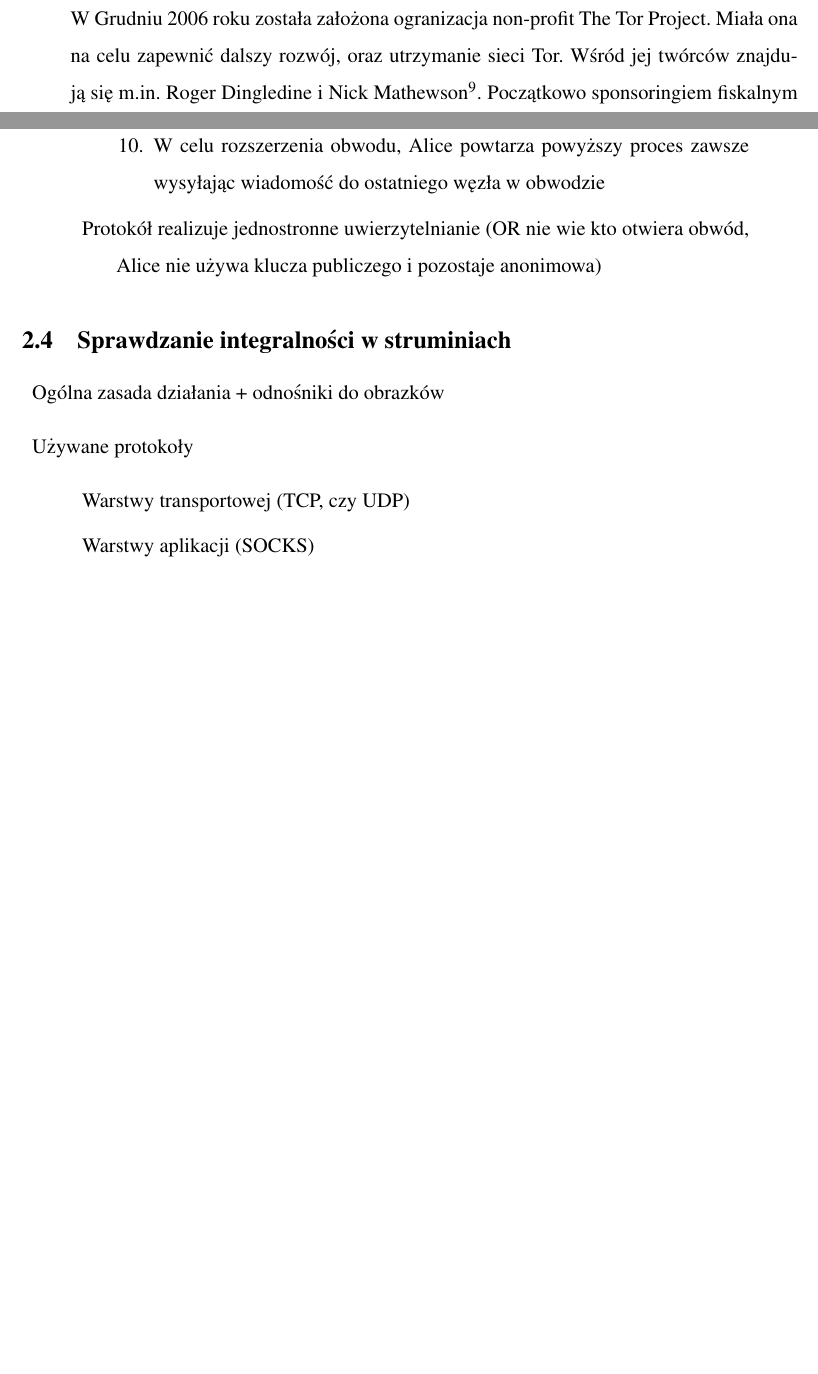
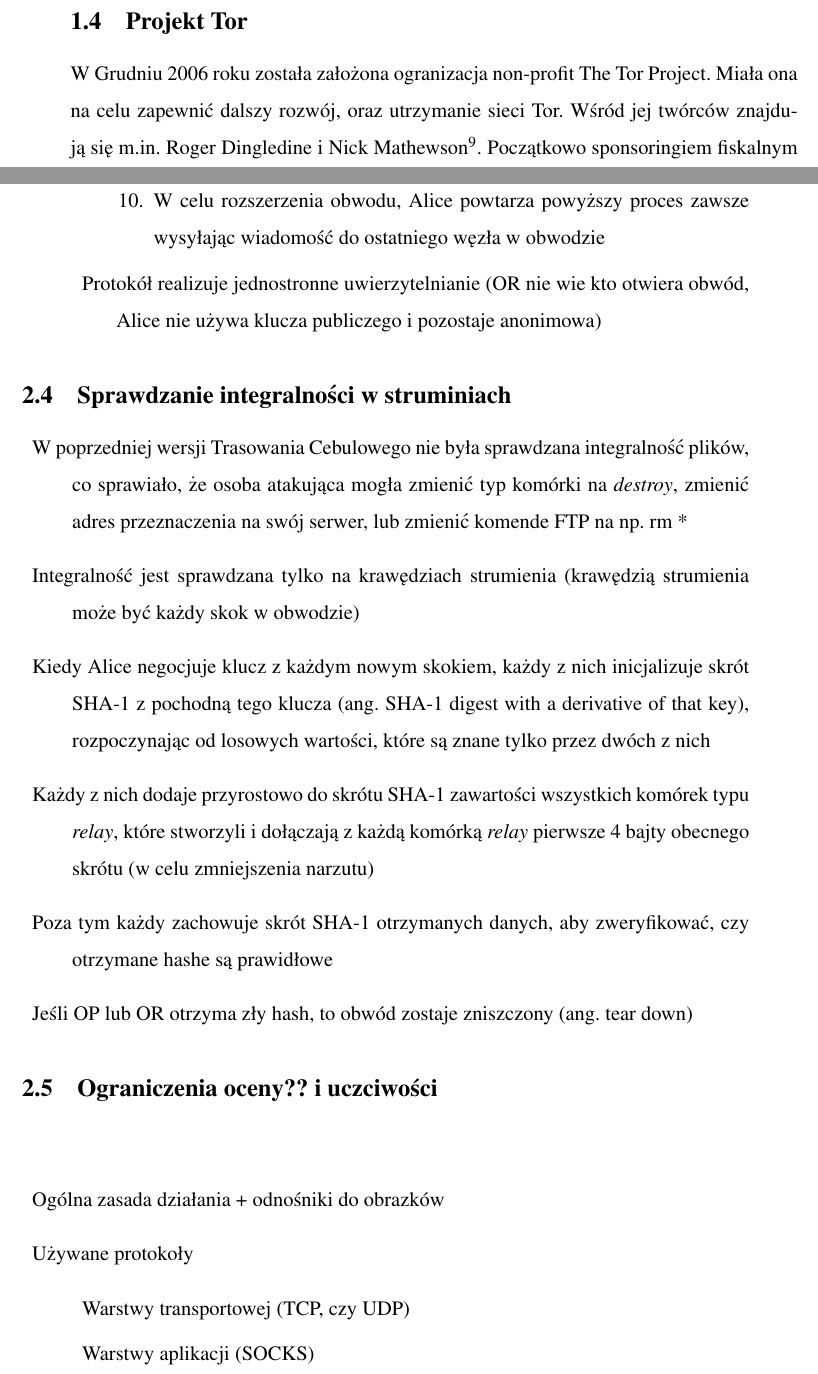
Before and after one commit to matiyas/siec-tor, a LaTeX document (main.tex, which reads zasada_dzialania.tex): two parts of pages 7 and 14 of 15, joined at a grey line, cut at the place of the change, the shorter picture padded with empty space. Compiled offline with pdfLaTeX.

Commit message:
integralnosc

```diff
--- a/zasada_dzialania.tex
+++ b/zasada_dzialania.tex
@@ -152,13 +152,24 @@
 
     \end{enumerate}
     \item Protokół realizuje jednostronne uwierzytelnianie (OR nie wie kto otwiera obwód, Alice nie używa klucza publiczego i~pozostaje anonimowa)
-
    \end{description}
 
   \end{itemize}
 
   \subsection{Sprawdzanie integralności w~struminiach}
+  \begin{description}
+    \item W~poprzedniej wersji Trasowania Cebulowego nie była sprawdzana integralność plików, co sprawiało, że osoba atakująca mogła zmienić typ komórki na \textit{destroy}, zmienić adres przeznaczenia na swój serwer, lub zmienić komende FTP na np. rm *
+    \item Integralność jest sprawdzana tylko na krawędziach strumienia (krawędzią strumienia może być każdy skok w~obwodzie)
+    \item Kiedy Alice negocjuje klucz z~każdym nowym skokiem, każdy z~nich inicjalizuje skrót SHA-1 z~pochodną tego klucza (ang. SHA-1 digest with a~derivative of that key), rozpoczynając od losowych wartości, które są znane tylko przez dwóch z~nich
+    \item Każdy z~nich dodaje przyrostowo do skrótu SHA-1 zawartości wszystkich komórek typu \textit{relay}, które stworzyli i~dołączają z każdą komórką \textit{relay} pierwsze 4 bajty obecnego skrótu (w~celu zmniejszenia narzutu)
+    \item Poza tym każdy zachowuje skrót SHA-1 otrzymanych danych, aby zweryfikować, czy otrzymane hashe są prawidłowe
+    \item Jeśli OP lub OR otrzyma zły hash, to obwód zostaje zniszczony (ang. tear down)
+  \end{description}
 
+\subsection{Ograniczenia oceny?? i uczciwości}
+\begin{description}
+  \item
+\end{description}
 
 \begin{description}
  \item Ogólna zasada działania + odnośniki do obrazków
```
Also changed, not shown: main.pdf, zasada_dzialania.tex (4 more changed lines), 3 other files.
